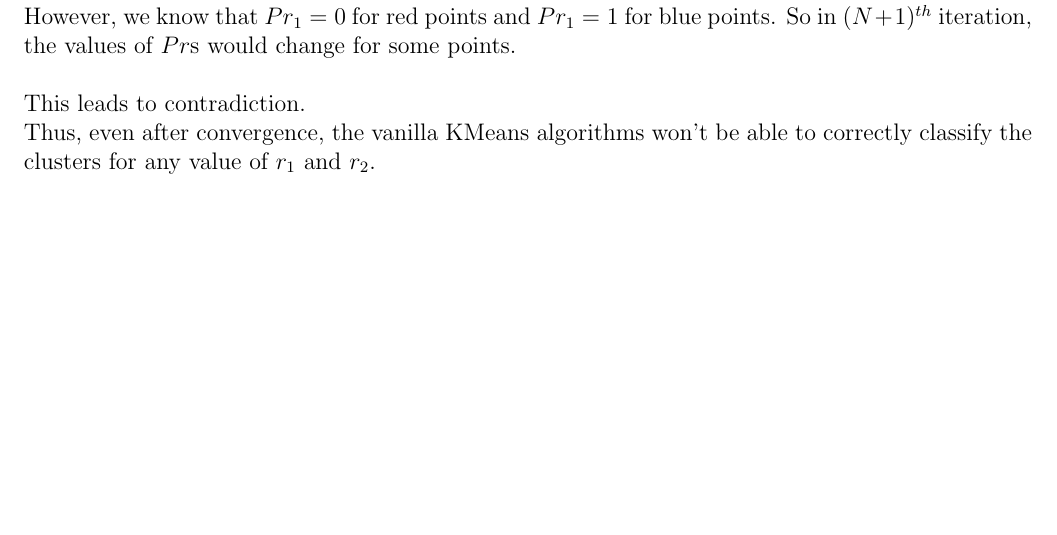
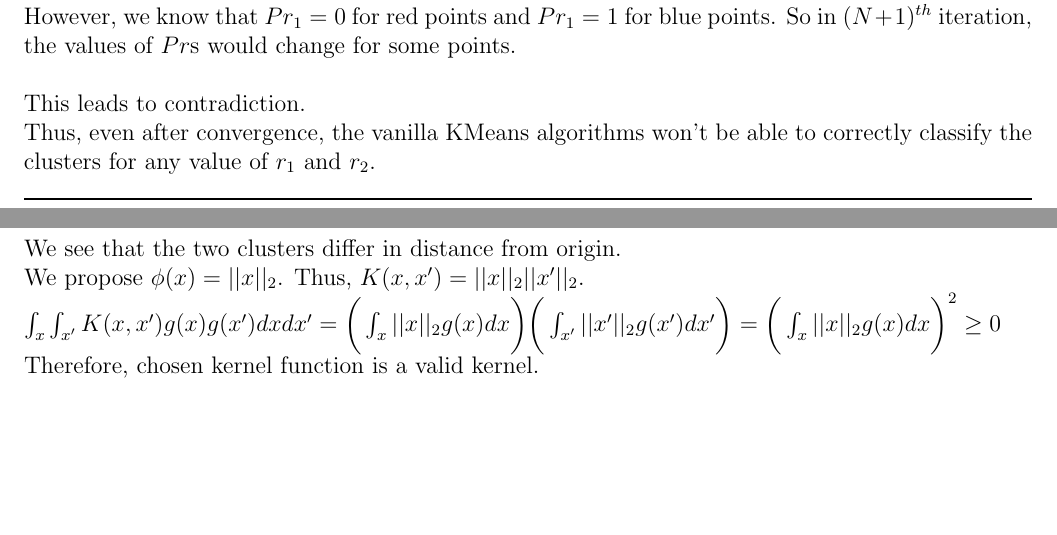
Before and after one commit to DEVANSH-DVJ/CS335-Lab-4, a LaTeX document (report/answers.tex): part of page 3 of 3 before the commit and two parts of pages 3 and 4 of 4 after it, the two joined at a grey line, cut so that both start at the same text, the shorter picture padded with empty space. Compiled offline with pdfLaTeX.

Commit message:
Added report for 2.2ii

```diff
--- a/report/answers.tex
+++ b/report/answers.tex
@@ -99,6 +99,10 @@ This leads to contradiction. \\
 Thus, even after convergence, the vanilla KMeans algorithms won't be able to correctly classify the clusters for any value of $r_1$ and $r_2$.
 
 \subsubsection{}
+We see that the two clusters differ in distance from origin. \\
+We propose $\phi(x) = ||x||_2$. Thus, $K(x, x') = ||x||_2 ||x'||_2$. \\
+$\int_x \int_{x'} K(x, x') g(x) g(x') dx dx' = \bigg( \int_x ||x||_2 g(x) dx \bigg) \bigg( \int_{x'} ||x'||_2 g(x') dx' \bigg) = \bigg( \int_x ||x||_2 g(x) dx \bigg)^2 \ge 0$ \\
+Therefore, chosen kernel function is a valid kernel.
 
 
 
```
Also changed, not shown: report/answers.pdf.
